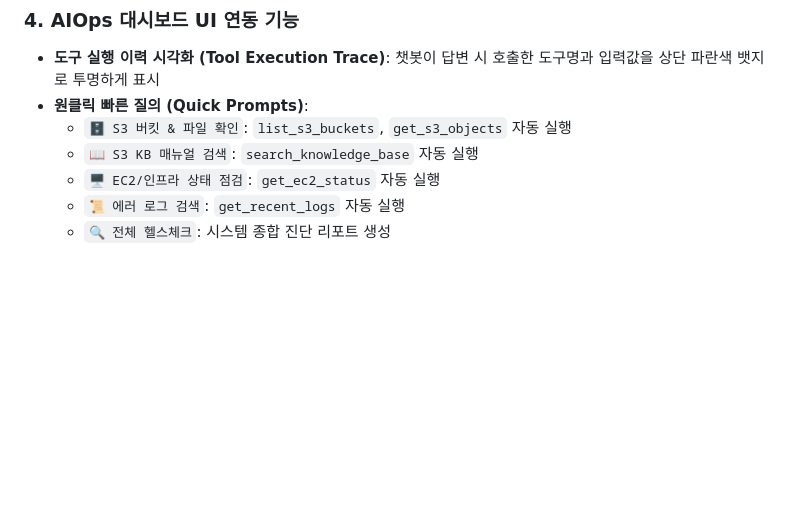
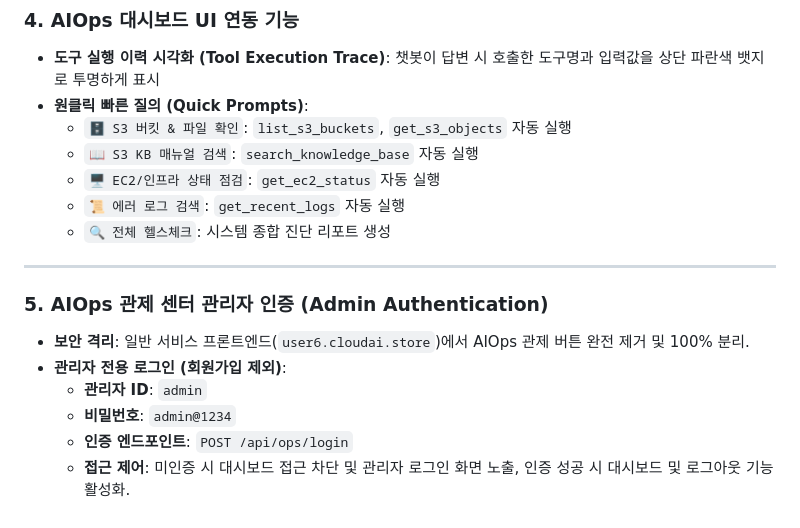
Before and after one commit to wogho/tving-clone-AIOps, a Markdown page: docs/project.md, the part around the change. GitHub-like rendering; blank space fills up the shorter version.

Commit message:
docs: Update Section 11.5 Admin Authentication in project.md

```diff
--- a/docs/project.md
+++ b/docs/project.md
@@ -693,3 +693,13 @@ AIOps 관제 대시보드([tving-aiops-dashboard-761018884888](https://ap-northe
   - `🖥️ EC2/인프라 상태 점검`: `get_ec2_status` 자동 실행
   - `📜 에러 로그 검색`: `get_recent_logs` 자동 실행
   - `🔍 전체 헬스체크`: 시스템 종합 진단 리포트 생성
+
+---
+
+### 5. AIOps 관제 센터 관리자 인증 (Admin Authentication)
+- **보안 격리**: 일반 서비스 프론트엔드(`user6.cloudai.store`)에서 AIOps 관제 버튼 완전 제거 및 100% 분리.
+- **관리자 전용 로그인 (회원가입 제외)**:
+  - **관리자 ID**: `admin`
+  - **비밀번호**: `admin@1234`
+  - **인증 엔드포인트**: `POST /api/ops/login`
+  - **접근 제어**: 미인증 시 대시보드 접근 차단 및 관리자 로그인 화면 노출, 인증 성공 시 대시보드 및 로그아웃 기능 활성화.
```
Also changed, not shown: project.md (+10 -0 lines).
